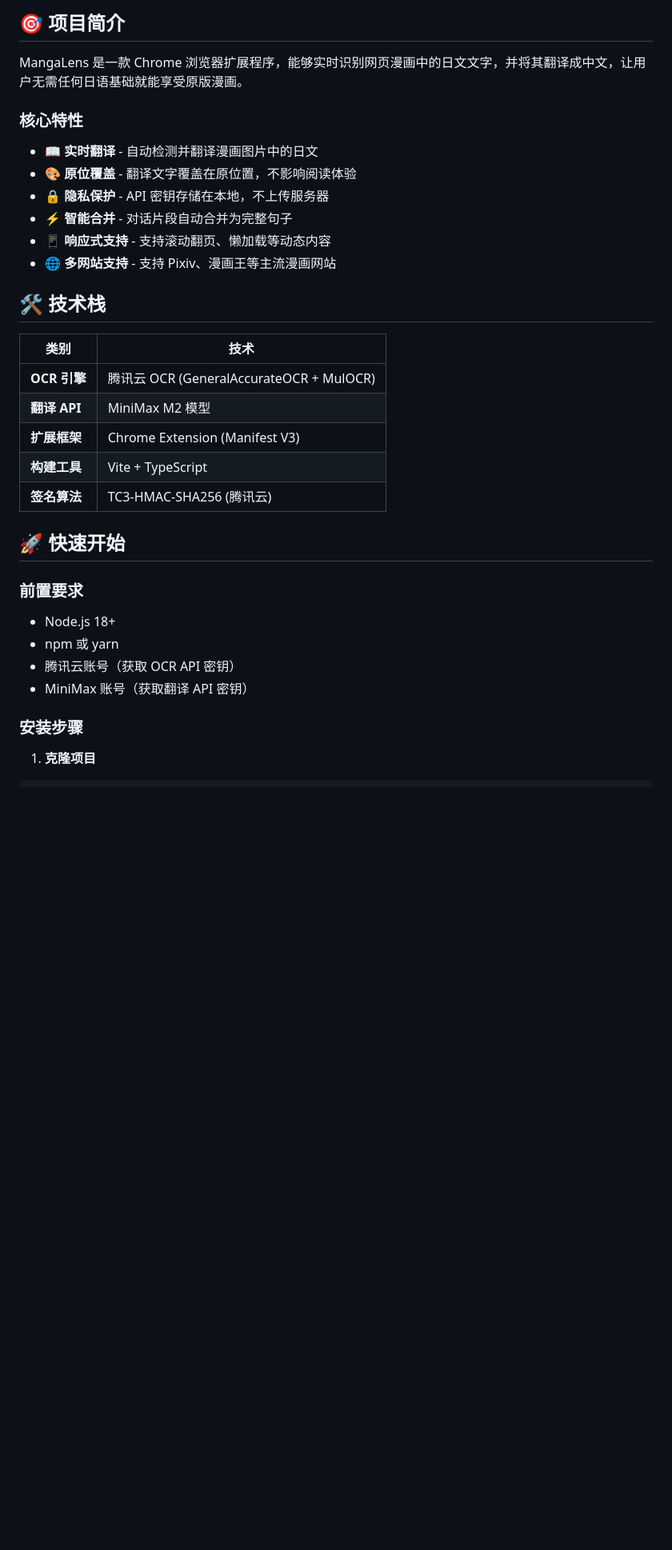
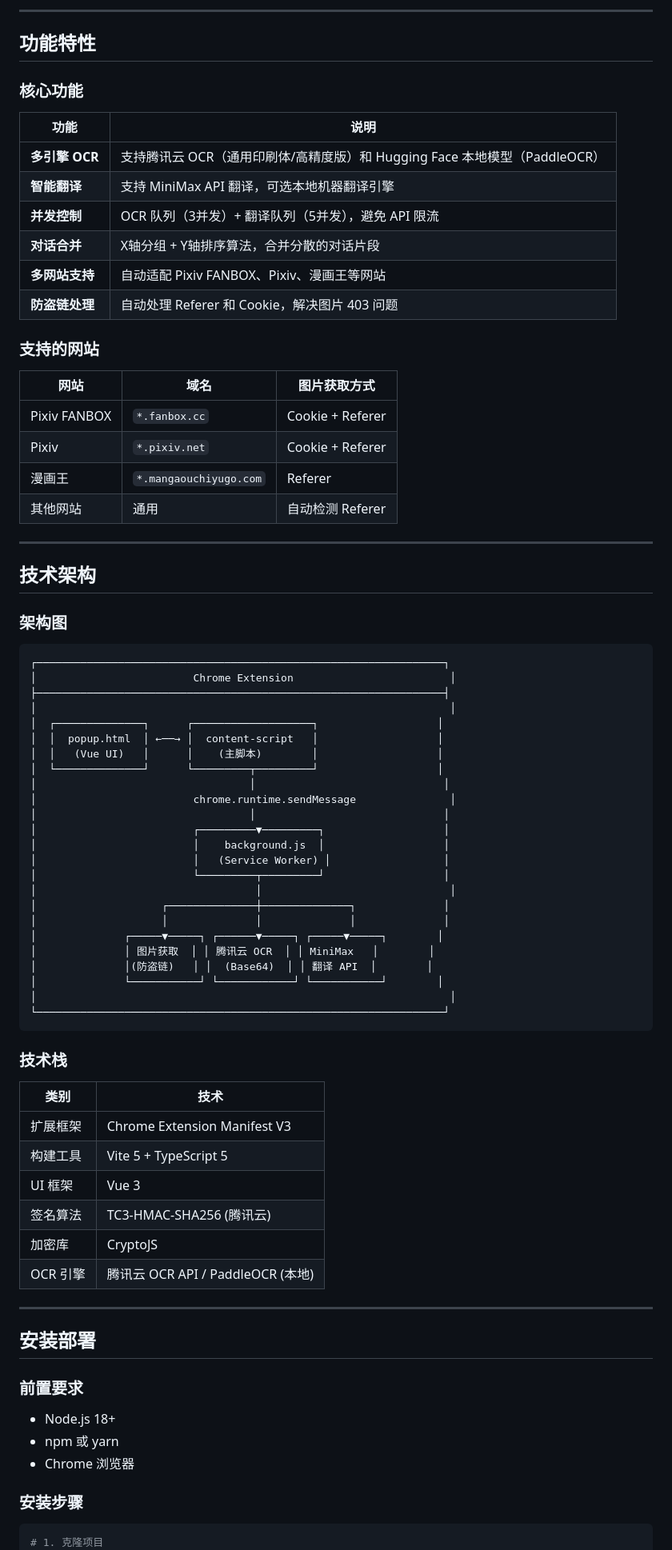
Before and after one commit to akoslarry/manga-lens, a Markdown page: README.md, the part around one of its changes. Shown at 80% size. Drawn GitHub-style; blank space fills up the shorter version.

````diff
--- a/README.md
+++ b/README.md
@@ -9,39 +9,85 @@
 
-## 🎯 项目简介
+---
 
-MangaLens 是一款 Chrome 浏览器扩展程序，能够实时识别网页漫画中的日文文字，并将其翻译成中文，让用户无需任何日语基础就能享受原版漫画。
+## 功能特性
 
-### 核心特性
+### 核心功能
 
-- 📖 **实时翻译** - 自动检测并翻译漫画图片中的日文
-- 🎨 **原位覆盖** - 翻译文字覆盖在原位置，不影响阅读体验
-- 🔒 **隐私保护** - API 密钥存储在本地，不上传服务器
-- ⚡ **智能合并** - 对话片段自动合并为完整句子
-- 📱 **响应式支持** - 支持滚动翻页、懒加载等动态内容
-- 🌐 **多网站支持** - 支持 Pixiv、漫画王等主流漫画网站
+| 功能 | 说明 |
+|------|------|
+| **多引擎 OCR** | 支持腾讯云 OCR（通用印刷体/高精度版）和 Hugging Face 本地模型（PaddleOCR） |
+| **智能翻译** | 支持 MiniMax API 翻译，可选本地机器翻译引擎 |
+| **并发控制** | OCR 队列（3并发）+ 翻译队列（5并发），避免 API 限流 |
+| **对话合并** | X轴分组 + Y轴排序算法，合并分散的对话片段 |
+| **多网站支持** | 自动适配 Pixiv FANBOX、Pixiv、漫画王等网站 |
+| **防盗链处理** | 自动处理 Referer 和 Cookie，解决图片 403 问题 |
 
-## 🛠️ 技术栈
+### 支持的网站
+
+| 网站 | 域名 | 图片获取方式 |
+|------|------|-------------|
+| Pixiv FANBOX | `*.fanbox.cc` | Cookie + Referer |
+| Pixiv | `*.pixiv.net` | Cookie + Referer |
+| 漫画王 | `*.mangaouchiyugo.com` | Referer |
+| 其他网站 | 通用 | 自动检测 Referer |
+
+---
+
+## 技术架构
+
+### 架构图
+
+```
+┌─────────────────────────────────────────────────────────────────┐
+│                         Chrome Extension                         │
+├─────────────────────────────────────────────────────────────────┤
+│                                                                  │
+│  ┌──────────────┐      ┌───────────────────┐                   │
+│  │  popup.html  │ ←──→ │  content-script   │                   │
+│  │   (Vue UI)   │      │    (主脚本)        │                   │
+│  └──────────────┘      └─────────┬─────────┘                   │
+│                                  │                              │
+│                         chrome.runtime.sendMessage               │
+│                                  │                              │
+│                         ┌─────────▼─────────┐                   │
+│                         │    background.js  │                   │
+│                         │   (Service Worker) │                  │
+│                         └─────────┬─────────┘                   │
+│                                   │                              │
+│                    ┌──────────────┼──────────────┐              │
+│                    │              │              │              │
+│              ┌─────▼─────┐ ┌──────▼─────┐ ┌─────▼─────┐        │
+│              │ 图片获取  │ │ 腾讯云 OCR  │ │ MiniMax   │        │
+│              │(防盗链)   │ │  (Base64)  │ │ 翻译 API  │        │
+│              └───────────┘ └────────────┘ └───────────┘        │
+│                                                                  │
+└─────────────────────────────────────────────────────────────────┘
+```
+
+### 技术栈
 
 | 类别 | 技术 |
 |------|------|
-| **OCR 引擎** | 腾讯云 OCR (GeneralAccurateOCR + MulOCR) |
-| **翻译 API** | MiniMax M2 模型 |
-| **扩展框架** | Chrome Extension (Manifest V3) |
-| **构建工具** | Vite + TypeScript |
-| **签名算法** | TC3-HMAC-SHA256 (腾讯云) |
+| 扩展框架 | Chrome Extension Manifest V3 |
+| 构建工具 | Vite 5 + TypeScript 5 |
+| UI 框架 | Vue 3 |
+| 签名算法 | TC3-HMAC-SHA256 (腾讯云) |
+| 加密库 | CryptoJS |
+| OCR 引擎 | 腾讯云 OCR API / PaddleOCR (本地) |
 
-## 🚀 快速开始
+---
+
+## 安装部署
 
 ### 前置要求
 
 - Node.js 18+
 - npm 或 yarn
-- 腾讯云账号（获取 OCR API 密钥）
-- MiniMax 账号（获取翻译 API 密钥）
+- Chrome 浏览器
 
 ### 安装步骤
 
-1. **克隆项目**
 ```bash
+# 1. 克隆项目
 git clone https://github.com/akoslarry/manga-lens.git
 cd manga-lens
````
Also changed, not shown: other parts of README.md (+213 -191 lines).
